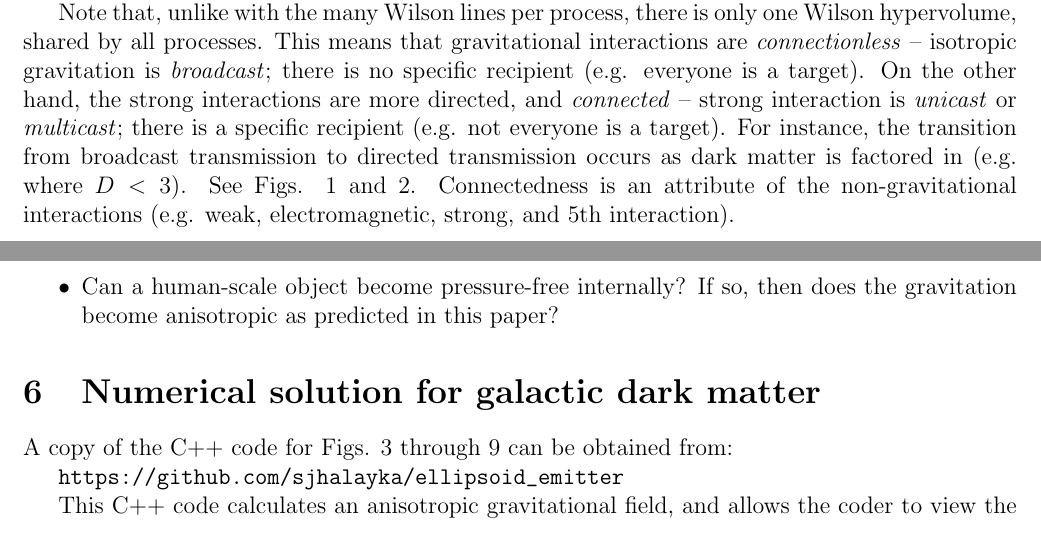
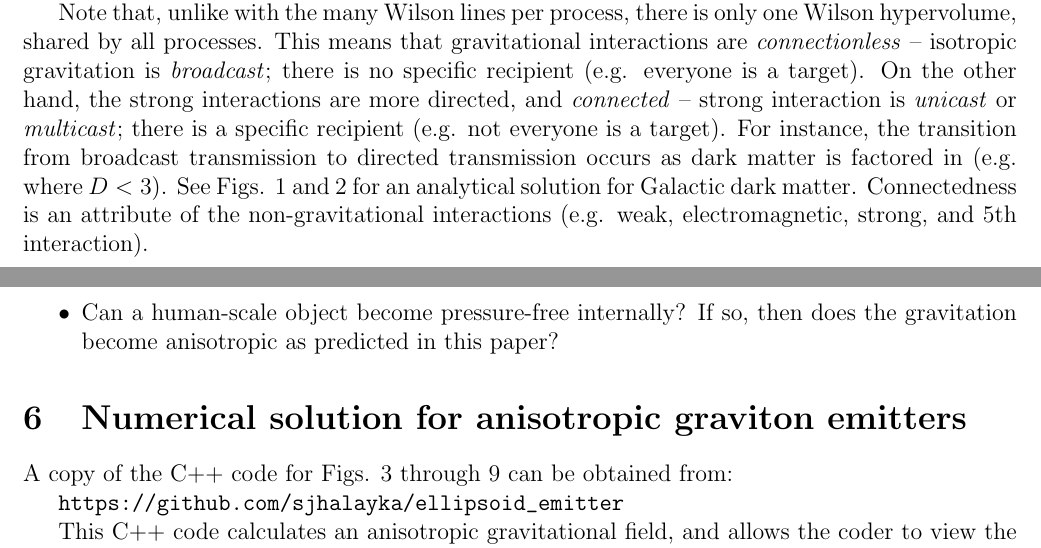
Before and after one commit to sjhalayka/papers, a LaTeX paper (review/bezier_escape.tex): two parts of pages 2 and 3 of 7, joined at a grey line, cut so that both start at the same text. Compiled offline with pdfLaTeX.

Commit message:
Add files via upload

```diff
--- a/review/bezier_escape.tex
+++ b/review/bezier_escape.tex
@@ -96,15 +96,6 @@ We have constructed Table 1 by first taking into account the inherent 3-D nature
 Next, we extrapolate all the way down, to where the strong interaction is 2-D, with 1-D communications (e.g. some Wilson lines).
 Finally, the possibility of a 5th interaction follows suit, in order to bring balance to the interactions in terms of their inherent spatial dimension.
 
-Note that, unlike with the many Wilson lines per process, there is only one Wilson hypervolume, shared by all processes.
-This means that gravitational interactions are {\textit{connectionless}} -- isotropic gravitation is {\textit{broadcast}}; there is no specific recipient (e.g. everyone is a target).
-On the other hand, the strong interactions are more directed, and {\textit{connected}} -- strong interaction is {\textit{unicast}} or {\textit{multicast}}; there is a specific recipient (e.g. not everyone is a target).
-For instance, the transition from broadcast transmission to directed transmission occurs as dark matter is factored in (e.g. where $D < 3$).
-See Figs. 1 and 2.
-Connectedness is an attribute of the non-gravitational interactions (e.g. weak, electromagnetic, strong, and 5th interaction).
-
-
-
 
 \begin{table}
 \caption{Table of interactions, including a 5th interaction.}
@@ -136,6 +127,17 @@ $5$th interaction & 3 & 2 \\
 \end{tabular}
 \end{center}
 \end{table}
+
+
+Note that, unlike with the many Wilson lines per process, there is only one Wilson hypervolume, shared by all processes.
+This means that gravitational interactions are {\textit{connectionless}} -- isotropic gravitation is {\textit{broadcast}}; there is no specific recipient (e.g. everyone is a target).
+On the other hand, the strong interactions are more directed, and {\textit{connected}} -- strong interaction is {\textit{unicast}} or {\textit{multicast}}; there is a specific recipient (e.g. not everyone is a target).
+For instance, the transition from broadcast transmission to directed transmission occurs as dark matter is factored in (e.g. where $D < 3$).
+See Figs. 1 and 2 for an analytical solution for Galactic dark matter.
+Connectedness is an attribute of the non-gravitational interactions (e.g. weak, electromagnetic, strong, and 5th interaction).
+
+
+
 
 
 
@@ -177,7 +179,7 @@ If so, then does the gravitation become anisotropic as predicted in this paper?
 
 
 
-\section{Numerical solution for galactic dark matter}
+\section{Numerical solution for anisotropic graviton emitters}
 
 A copy of the C++ code for Figs. 3 through 9 can be obtained from:
 
```
Also changed, not shown: review/bezier_escape.pdf.
